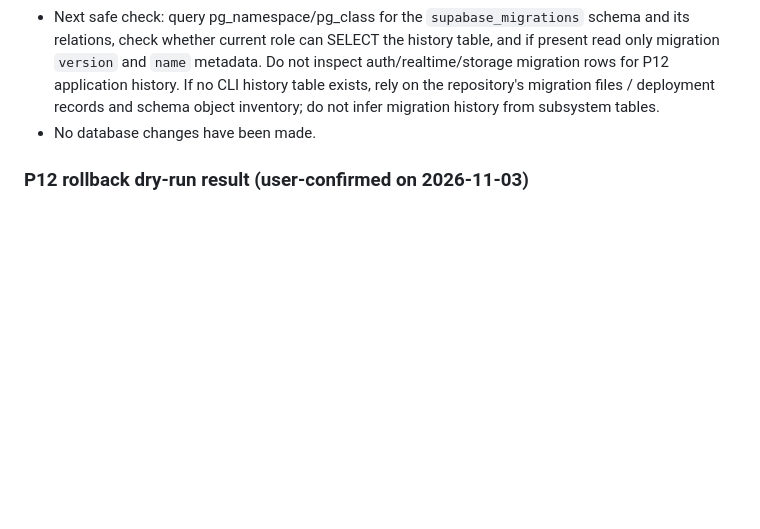
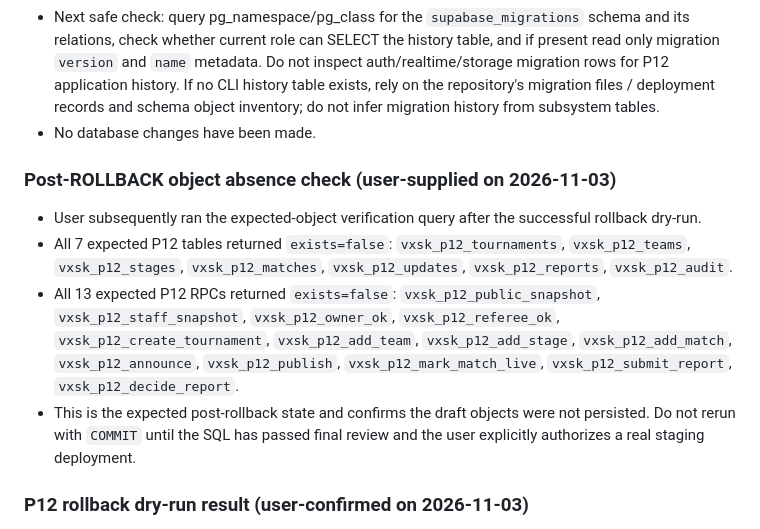
Before and after one commit to vxskofficial/vxskofficial.github.io, a Markdown page: VXSK_BACKEND_HANDOFF.md, the part around the change. GitHub-like rendering; blank space fills up the shorter version.

Commit message:
Record confirmation that P12 rollback left no objects

```diff
--- a/VXSK_BACKEND_HANDOFF.md
+++ b/VXSK_BACKEND_HANDOFF.md
@@ -229,6 +229,12 @@ This audit now includes a **user-supplied read-only Supabase schema export** (20
 - Next safe check: query pg_namespace/pg_class for the `supabase_migrations` schema and its relations, check whether current role can SELECT the history table, and if present read only migration `version` and `name` metadata. Do not inspect auth/realtime/storage migration rows for P12 application history. If no CLI history table exists, rely on the repository's migration files / deployment records and schema object inventory; do not infer migration history from subsystem tables.
 - No database changes have been made.
 
+### Post-ROLLBACK object absence check (user-supplied on 2026-11-03)
+- User subsequently ran the expected-object verification query after the successful rollback dry-run.
+- All 7 expected P12 tables returned `exists=false`: `vxsk_p12_tournaments`, `vxsk_p12_teams`, `vxsk_p12_stages`, `vxsk_p12_matches`, `vxsk_p12_updates`, `vxsk_p12_reports`, `vxsk_p12_audit`.
+- All 13 expected P12 RPCs returned `exists=false`: `vxsk_p12_public_snapshot`, `vxsk_p12_staff_snapshot`, `vxsk_p12_owner_ok`, `vxsk_p12_referee_ok`, `vxsk_p12_create_tournament`, `vxsk_p12_add_team`, `vxsk_p12_add_stage`, `vxsk_p12_add_match`, `vxsk_p12_announce`, `vxsk_p12_publish`, `vxsk_p12_mark_match_live`, `vxsk_p12_submit_report`, `vxsk_p12_decide_report`.
+- This is the expected post-rollback state and confirms the draft objects were not persisted. Do not rerun with `COMMIT` until the SQL has passed final review and the user explicitly authorizes a real staging deployment.
+
 ### P12 rollback dry-run result (user-confirmed on 2026-11-03)
 - User copied the complete draft migration into the Supabase SQL Editor, replaced the final `COMMIT;` with `ROLLBACK;`, and executed it. Supabase reported success with no result rows and no error.
 - This is consistent with the DDL and function definitions executing successfully inside the transaction and then being rolled back. It is a useful syntax/DDL acceptance check, not a runtime authorization test and not proof that objects remain installed.
```
